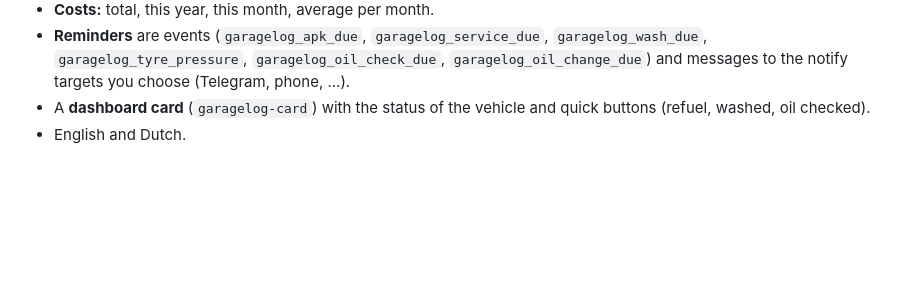
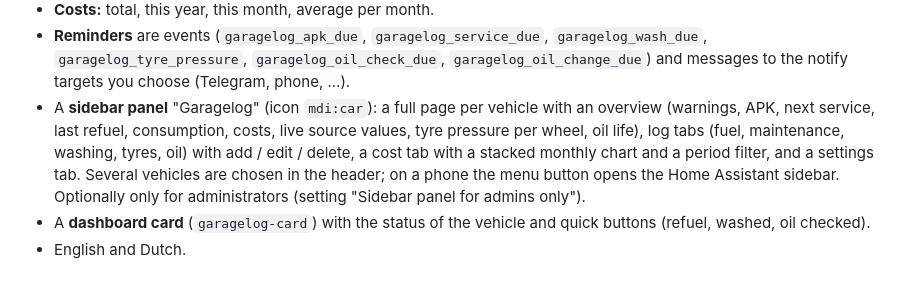
Before and after one commit to r3mcos3/garagelog, a Markdown page: README.md, the part around one of its changes. GitHub-like rendering; blank space fills up the shorter version.

```diff
--- a/README.md
+++ b/README.md
@@ -19,6 +19,10 @@ and oil, in one standalone integration. No cloud account, no app, no server: eve
 - **Costs:** total, this year, this month, average per month.
 - **Reminders** are events (`garagelog_apk_due`, `garagelog_service_due`, `garagelog_wash_due`, `garagelog_tyre_pressure`,
   `garagelog_oil_check_due`, `garagelog_oil_change_due`) and messages to the notify targets you choose (Telegram, phone, ...).
+- A **sidebar panel** "Garagelog" (icon `mdi:car`): a full page per vehicle with an overview (warnings, APK, next service, last refuel,
+  consumption, costs, live source values, tyre pressure per wheel, oil life), log tabs (fuel, maintenance, washing, tyres, oil) with add / edit /
+  delete, a cost tab with a stacked monthly chart and a period filter, and a settings tab. Several vehicles are chosen in the header; on a phone
+  the menu button opens the Home Assistant sidebar. Optionally only for administrators (setting "Sidebar panel for admins only").
 - A **dashboard card** (`garagelog-card`) with the status of the vehicle and quick buttons (refuel, washed, oil checked).
 - English and Dutch.
 
```
Also changed, not shown: other parts of README.md (+11 -1 lines), docs/ontwerp.md (+7 -0 lines), docs/testen.md (+10 -0 lines), docs/screenshots/panel-desktop-costs.png (added), docs/screenshots/panel-desktop-overview.png (added), docs/screenshots/panel-desktop-settings.png (added), docs/screenshots/panel-mobile-modal.png (added), docs/screenshots/panel-mobile-overview.png (added), docs/screenshots/panel-mobile-settings.png (added), 3 other files.
